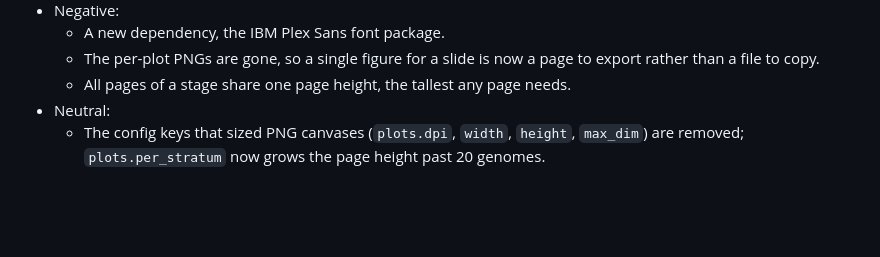
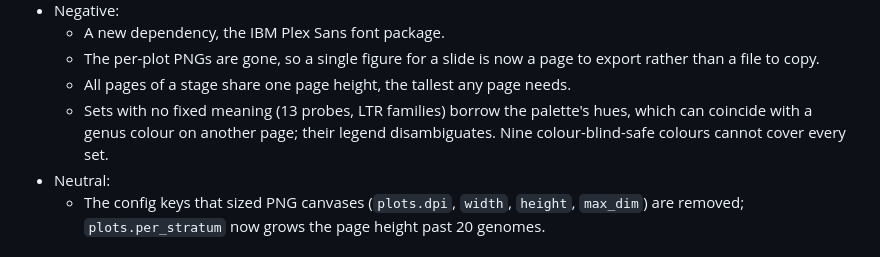
Before and after one commit to JorgeAndOmics/RetroSeek, a Markdown page: docs/adr/ADR-018-one-visual-system.md, the part around the change. Drawn GitHub-style; blank space fills up the shorter version.

```diff
--- a/docs/adr/ADR-018-one-visual-system.md
+++ b/docs/adr/ADR-018-one-visual-system.md
@@ -61,6 +61,9 @@ the rules. The system is described for people in [visual_style.md](../visual_sty
   - The per-plot PNGs are gone, so a single figure for a slide is now a page to
     export rather than a file to copy.
   - All pages of a stage share one page height, the tallest any page needs.
+  - Sets with no fixed meaning (13 probes, LTR families) borrow the palette's
+    hues, which can coincide with a genus colour on another page; their legend
+    disambiguates. Nine colour-blind-safe colours cannot cover every set.
 - Neutral:
   - The config keys that sized PNG canvases (`plots.dpi`, `width`, `height`,
     `max_dim`) are removed; `plots.per_stratum` now grows the page height past
```
Also changed, not shown: docs/visual_style.md (+8 -3 lines).
